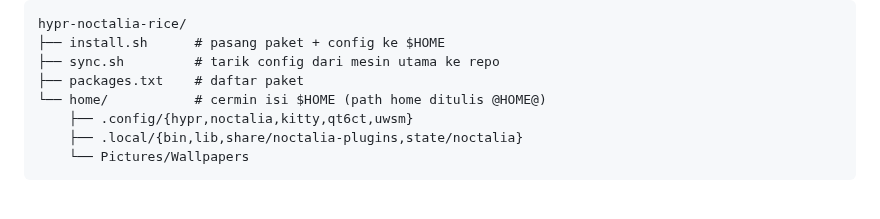
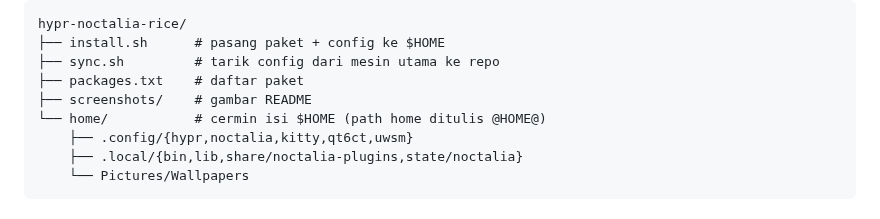
Before and after one commit to nohypelabs/hypr-noctalia-rice, a Markdown page: README.md, the part around one of its changes. Rendered like a GitHub page.

```diff
--- a/README.md
+++ b/README.md
@@ -43,6 +49,7 @@ hypr-noctalia-rice/
 ├── install.sh      # pasang paket + config ke $HOME
 ├── sync.sh         # tarik config dari mesin utama ke repo
 ├── packages.txt    # daftar paket
+├── screenshots/    # gambar README
 └── home/           # cermin isi $HOME (path home ditulis @HOME@)
     ├── .config/{hypr,noctalia,kitty,qt6ct,uwsm}
     ├── .local/{bin,lib,share/noctalia-plugins,state/noctalia}
```
Also changed, not shown: other parts of README.md (+6 -0 lines), screenshots/cheatsheet.png (added), screenshots/strip-hover.png (added), 2 other files.
